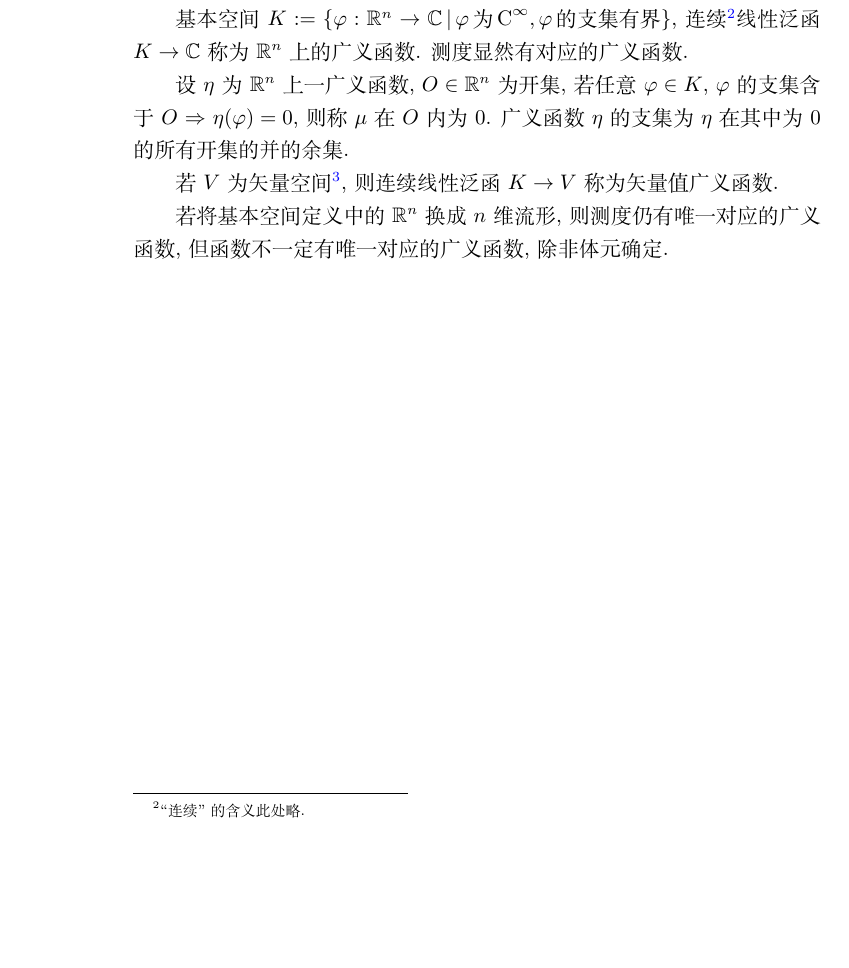
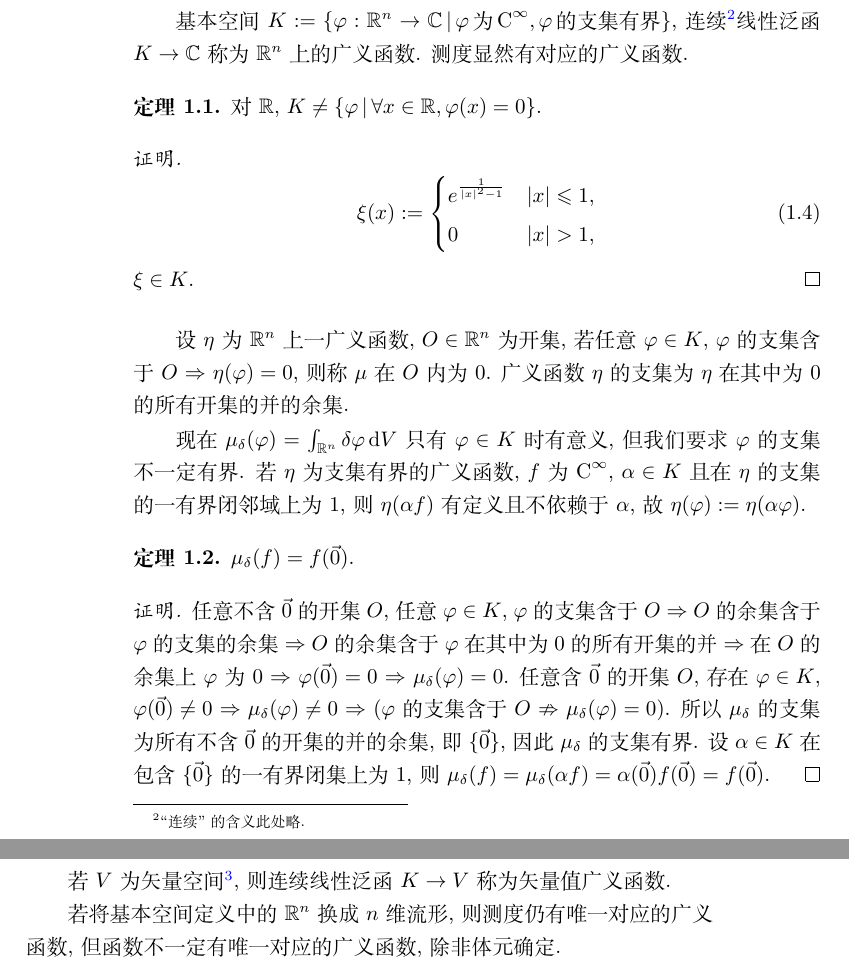
Before and after one commit to GasinAn/deltaNotes, a LaTeX book (deltaNotes.tex, which reads 广义函数的定义及其一般性质.tex): part of page 6 of 7 before the commit and two parts of pages 6 and 7 of 8 after it, the two joined at a grey line, cut so that both start at the same text, the shorter picture padded with empty space. Compiled offline with XeLaTeX.

Commit message:
补: 支集有界广义函数积分

```diff
--- a/广义函数的定义及其一般性质.tex
+++ b/广义函数的定义及其一般性质.tex
@@ -35,8 +35,28 @@
 不仅$\delta'$不能定义成测度, 一些常见函数(如$f(x)=1/x$)也无法对应于测度, 所以我们必须彻底放弃测度而把广义函数定义成泛函.
 
 基本空间$K:=\{\varphi:\R^n\to\mathbb{C}\,|\,\varphi\,\text{为}\,\text{C}^\infty,\varphi\,\text{的支集有界}\}$, 连续\footnote{``连续''的含义此处略.}线性泛函$K\to\mathbb{C}$称为$\R^n$上的广义函数. 测度显然有对应的广义函数.
+\begin{theorem}
+    对$\R$, $K\ne\{\varphi\,|\,\forall x\in\R,\varphi(x)=0\}$.
+\end{theorem}
+\begin{proof}
+    \begin{equation}
+        \xi (x):=\begin{cases}
+            e^{\frac{1}{\left\lvert x\right\rvert^2-1}}&\left\lvert x\right\rvert\leqslant1,\\
+            0&\left\lvert x\right\rvert>1,
+        \end{cases}
+    \end{equation}
+    $\xi\in K$.
+\end{proof}
 
 设$\eta$为$\R^n$上一广义函数, $O\in\R^n$为开集, 若任意$\varphi\in K$, $\varphi$的支集含于$O$ $\Rightarrow$ $\eta(\varphi)=0$, 则称$\mu$在$O$内为$0$. 广义函数$\eta$的支集为$\eta$在其中为$0$的所有开集的并的余集.
+
+现在$\mu_\delta(\varphi)=\int_{\R^n} \delta\varphi\,\d V$只有$\varphi\in K$时有意义, 但我们要求$\varphi$的支集不一定有界. 若$\eta$为支集有界的广义函数, $f$为$\text{C}^\infty$, $\alpha\in K$且在$\eta$的支集的一有界闭邻域上为$1$, 则$\eta(\alpha f)$有定义且不依赖于$\alpha$, 故$\eta(\varphi):=\eta(\alpha\varphi)$.
+\begin{theorem}
+    $\mu_\delta(f)=f(\vec{0})$.
+\end{theorem}
+\begin{proof}
+    任意不含$\vec{0}$的开集$O$, 任意$\varphi\in K$, $\varphi$的支集含于$O$ $\Rightarrow$ $O$的余集含于$\varphi$的支集的余集 $\Rightarrow$ $O$的余集含于$\varphi$在其中为$0$的所有开集的并 $\Rightarrow$ 在$O$的余集上$\varphi$为$0$ $\Rightarrow$ $\varphi(\vec{0})=0$ $\Rightarrow$ $\mu_\delta(\varphi)=0$. 任意含$\vec{0}$的开集$O$, 存在$\varphi\in K$, $\varphi(\vec{0})\ne0$ $\Rightarrow$ $\mu_\delta(\varphi)\ne0$ $\Rightarrow$ ($\varphi$的支集含于$O$ $\nRightarrow $ $\mu_\delta(\varphi)=0$). 所以$\mu_\delta$的支集为所有不含$\vec{0}$的开集的并的余集, 即$\{\vec{0}\}$, 因此$\mu_\delta$的支集有界. 设$\alpha\in K$在包含$\{\vec{0}\}$的一有界闭集上为$1$, 则$\mu_\delta(f)=\mu_\delta(\alpha f)=\alpha(\vec{0})f(\vec{0})=f(\vec{0})$.
+\end{proof}
 
 若$V$为矢量空间\footnote{此空间还需一些附加性质, 此处略.}, 则连续线性泛函$K\to V$称为矢量值广义函数.
 
```
